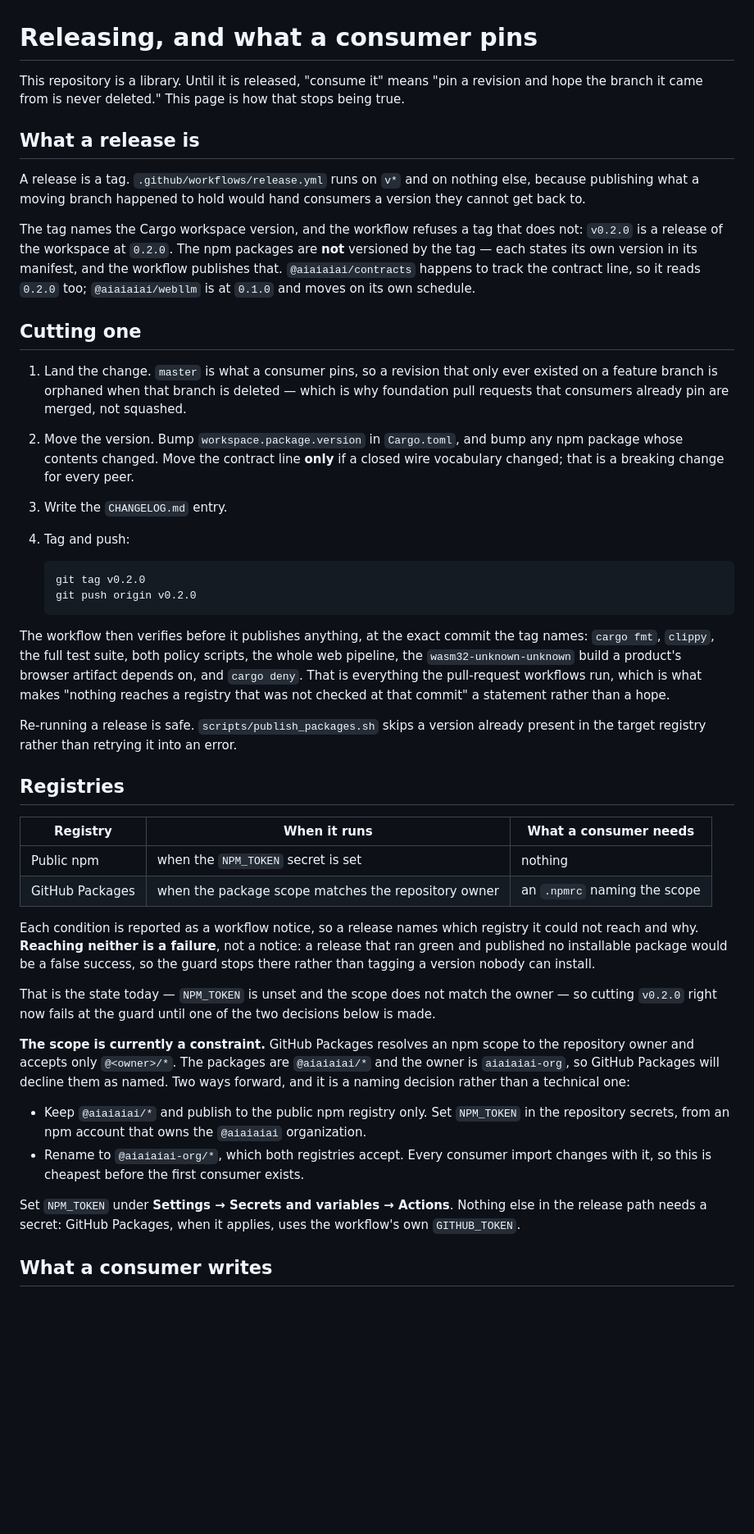
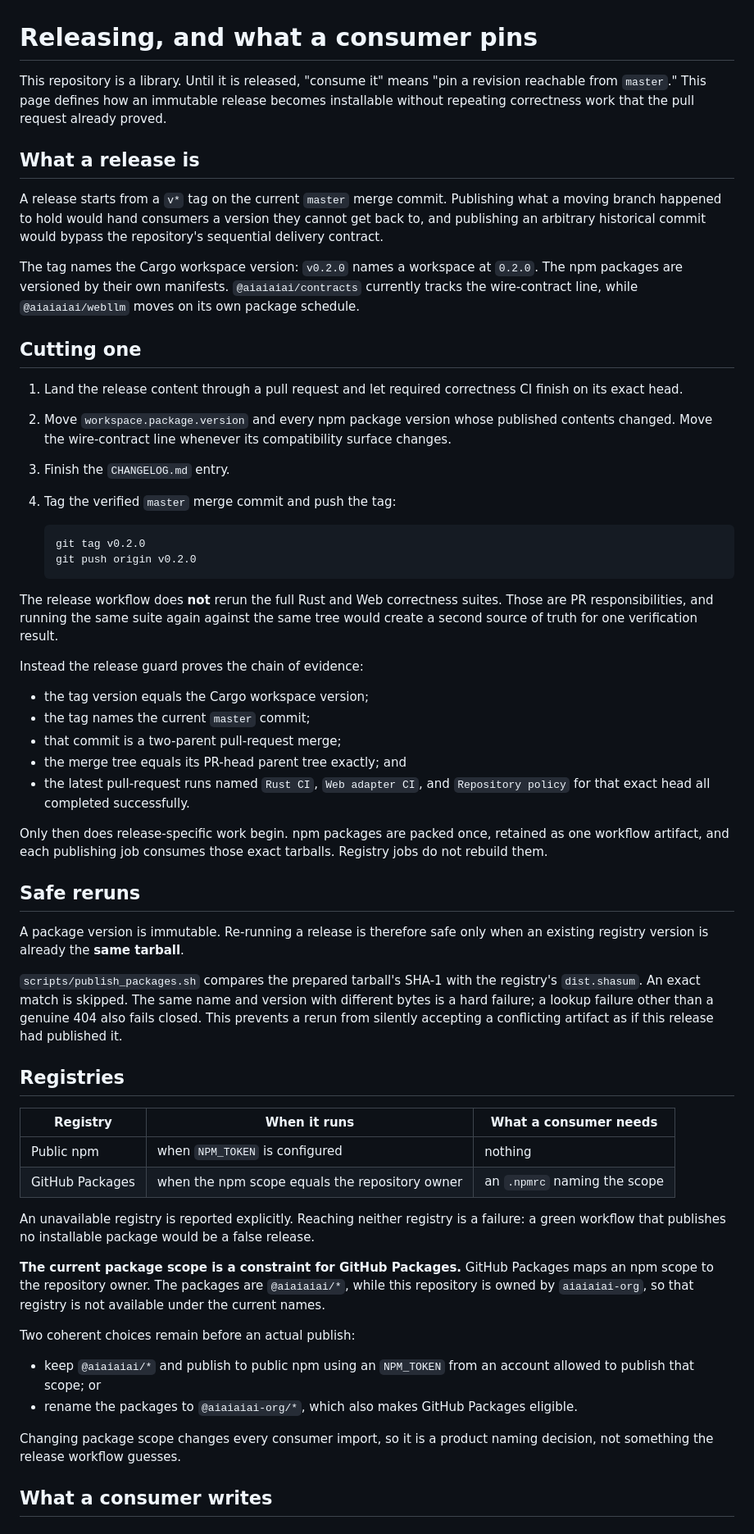
Before and after one commit to aiaiaiai-org/artificial-intelligence, a Markdown page: docs/releasing.md, the part around one of its changes. Shown at 82% size. GitHub-like rendering; blank space fills up the shorter version.

Commit message:
docs: align release contract with verified artifacts

````diff
--- a/docs/releasing.md
+++ b/docs/releasing.md
@@ -1,73 +1,83 @@
 # Releasing, and what a consumer pins
 
-This repository is a library. Until it is released, "consume it" means "pin a revision and
-hope the branch it came from is never deleted." This page is how that stops being true.
+This repository is a library. Until it is released, "consume it" means "pin a revision
+reachable from `master`." This page defines how an immutable release becomes installable
+without repeating correctness work that the pull request already proved.
 
 ## What a release is
 
-A release is a tag. `.github/workflows/release.yml` runs on `v*` and on nothing else,
-because publishing what a moving branch happened to hold would hand consumers a version
-they cannot get back to.
+A release starts from a `v*` tag on the current `master` merge commit. Publishing what a
+moving branch happened to hold would hand consumers a version they cannot get back to, and
+publishing an arbitrary historical commit would bypass the repository's sequential delivery
+contract.
 
-The tag names the Cargo workspace version, and the workflow refuses a tag that does not:
-`v0.2.0` is a release of the workspace at `0.2.0`. The npm packages are **not** versioned
-by the tag — each states its own version in its manifest, and the workflow publishes that.
-`@aiaiaiai/contracts` happens to track the contract line, so it reads `0.2.0` too;
-`@aiaiaiai/webllm` is at `0.1.0` and moves on its own schedule.
+The tag names the Cargo workspace version: `v0.2.0` names a workspace at `0.2.0`. The npm
+packages are versioned by their own manifests. `@aiaiaiai/contracts` currently tracks the
+wire-contract line, while `@aiaiaiai/webllm` moves on its own package schedule.
 
 ## Cutting one
 
-1. Land the change. `master` is what a consumer pins, so a revision that only ever existed
-   on a feature branch is orphaned when that branch is deleted — which is why foundation
-   pull requests that consumers already pin are merged, not squashed.
-2. Move the version. Bump `workspace.package.version` in `Cargo.toml`, and bump any npm
-   package whose contents changed. Move the contract line **only** if a closed wire
-   vocabulary changed; that is a breaking change for every peer.
-3. Write the `CHANGELOG.md` entry.
-4. Tag and push:
+1. Land the release content through a pull request and let required correctness CI finish on
+   its exact head.
+2. Move `workspace.package.version` and every npm package version whose published contents
+   changed. Move the wire-contract line whenever its compatibility surface changes.
+3. Finish the `CHANGELOG.md` entry.
+4. Tag the verified `master` merge commit and push the tag:
 
    ```sh
    git tag v0.2.0
    git push origin v0.2.0
    ```
 
-The workflow then verifies before it publishes anything, at the exact commit the tag names:
-`cargo fmt`, `clippy`, the full test suite, both policy scripts, the whole web pipeline, the
-`wasm32-unknown-unknown` build a product's browser artifact depends on, and `cargo deny`.
-That is everything the pull-request workflows run, which is what makes "nothing reaches a
-registry that was not checked at that commit" a statement rather than a hope.
+The release workflow does **not** rerun the full Rust and Web correctness suites. Those are
+PR responsibilities, and running the same suite again against the same tree would create a
+second source of truth for one verification result.
 
-Re-running a release is safe. `scripts/publish_packages.sh` skips a version already present
-in the target registry rather than retrying it into an error.
+Instead the release guard proves the chain of evidence:
+
+- the tag version equals the Cargo workspace version;
+- the tag names the current `master` commit;
+- that commit is a two-parent pull-request merge;
+- the merge tree equals its PR-head parent tree exactly; and
+- the latest pull-request runs named `Rust CI`, `Web adapter CI`, and `Repository policy` for
+  that exact head all completed successfully.
+
+Only then does release-specific work begin. npm packages are packed once, retained as one
+workflow artifact, and each publishing job consumes those exact tarballs. Registry jobs do
+not rebuild them.
+
+## Safe reruns
+
+A package version is immutable. Re-running a release is therefore safe only when an existing
+registry version is already the **same tarball**.
+
+`scripts/publish_packages.sh` compares the prepared tarball's SHA-1 with the registry's
+`dist.shasum`. An exact match is skipped. The same name and version with different bytes is a
+hard failure; a lookup failure other than a genuine 404 also fails closed. This prevents a
+rerun from silently accepting a conflicting artifact as if this release had published it.
 
 ## Registries
 
 | Registry | When it runs | What a consumer needs |
 |---|---|---|
-| Public npm | when the `NPM_TOKEN` secret is set | nothing |
-| GitHub Packages | when the package scope matches the repository owner | an `.npmrc` naming the scope |
+| Public npm | when `NPM_TOKEN` is configured | nothing |
+| GitHub Packages | when the npm scope equals the repository owner | an `.npmrc` naming the scope |
 
-Each condition is reported as a workflow notice, so a release names which registry it could
-not reach and why. **Reaching neither is a failure**, not a notice: a release that ran green
-and published no installable package would be a false success, so the guard stops there
-rather than tagging a version nobody can install.
+An unavailable registry is reported explicitly. Reaching neither registry is a failure: a
+green workflow that publishes no installable package would be a false release.
 
-That is the state today — `NPM_TOKEN` is unset and the scope does not match the owner — so
-cutting `v0.2.0` right now fails at the guard until one of the two decisions below is made.
+**The current package scope is a constraint for GitHub Packages.** GitHub Packages maps an
+npm scope to the repository owner. The packages are `@aiaiaiai/*`, while this repository is
+owned by `aiaiaiai-org`, so that registry is not available under the current names.
 
-**The scope is currently a constraint.** GitHub Packages resolves an npm scope to the
-repository owner and accepts only `@<owner>/*`. The packages are `@aiaiaiai/*` and the
-owner is `aiaiaiai-org`, so GitHub Packages will decline them as named. Two ways forward,
-and it is a naming decision rather than a technical one:
+Two coherent choices remain before an actual publish:
 
-- Keep `@aiaiaiai/*` and publish to the public npm registry only. Set `NPM_TOKEN` in the
-  repository secrets, from an npm account that owns the `@aiaiaiai` organization.
-- Rename to `@aiaiaiai-org/*`, which both registries accept. Every consumer import changes
-  with it, so this is cheapest before the first consumer exists.
+- keep `@aiaiaiai/*` and publish to public npm using an `NPM_TOKEN` from an account allowed
+  to publish that scope; or
+- rename the packages to `@aiaiaiai-org/*`, which also makes GitHub Packages eligible.
 
-Set `NPM_TOKEN` under **Settings → Secrets and variables → Actions**. Nothing else in the
-release path needs a secret: GitHub Packages, when it applies, uses the workflow's own
-`GITHUB_TOKEN`.
+Changing package scope changes every consumer import, so it is a product naming decision,
+not something the release workflow guesses.
 
 ## What a consumer writes
 
````
Also changed, not shown: other parts of docs/releasing.md (+10 -11 lines).
